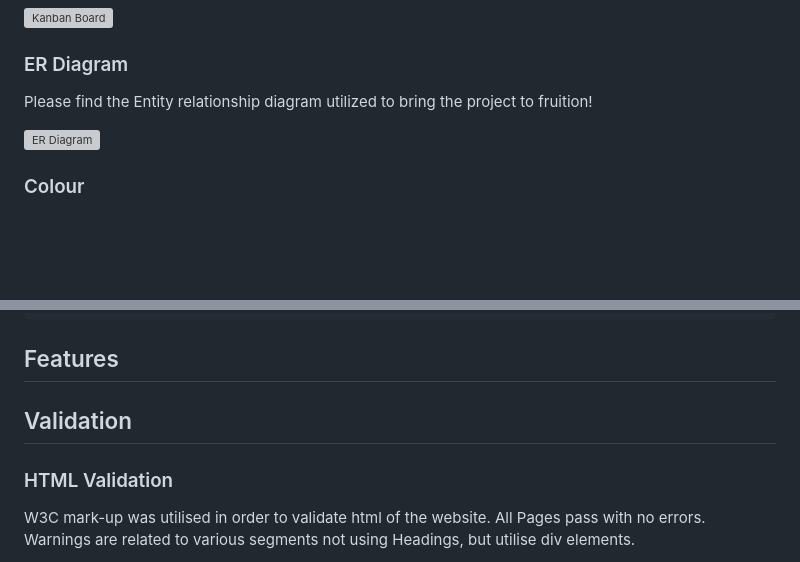
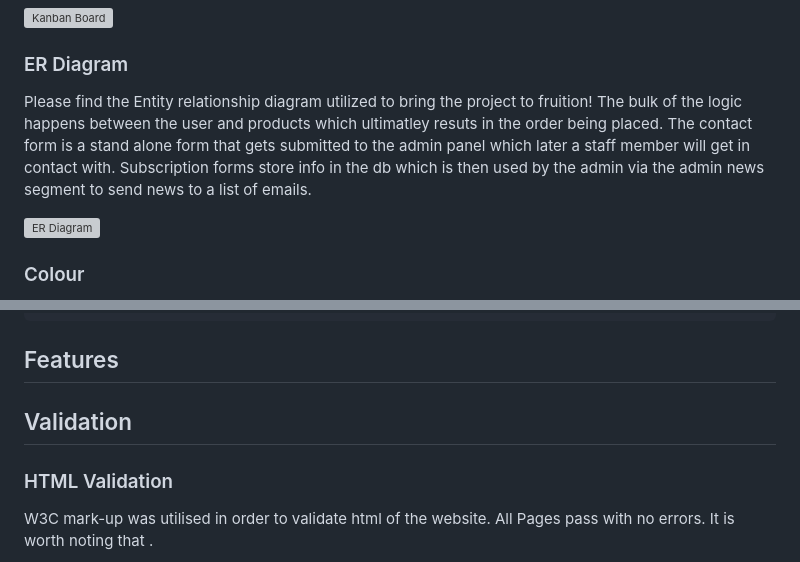
Before and after one commit to Code-Institute-Submissions/MaksimB96-PP5_E-Com.2, a Markdown page: README.md, 2 parts joined by grey strips. GitHub-like rendering; blank space fills up the shorter version; grey boxes are pictures that could not be loaded.

```diff
--- a/README.md
+++ b/README.md
@@ -134,7 +134,7 @@ A kanban board was utilised to set specific goals that would aid agile developme
 
 
 ### ER Diagram
-Please find the Entity relationship diagram utilized to bring the project to fruition!
+Please find the Entity relationship diagram utilized to bring the project to fruition! The bulk of the logic happens between the user and products which ultimatley resuts in the order being placed. The contact form is a stand alone form that gets submitted to the admin panel which later a staff member will get in contact with. Subscription forms store info in the db which is then used by the admin via the admin news segment to send news to a list of emails.
 
 ![ER Diagram](docs/er.png)
 
@@ -225,11 +225,8 @@ The website is made up of multiple pages:
 
 
 
-
-
-
 ## Validation
 
 ### HTML Validation
-W3C mark-up was utilised in order to validate html of the website. All Pages pass with no errors. Warnings are related to various segments not using Headings, but utilise div elements.
+W3C mark-up was utilised in order to validate html of the website. All Pages pass with no errors. It is worth noting that .
 
```
Also changed, not shown: other parts of README.md (+2 -2 lines), docs/validation/html/index-html.png (added), 7 other files.
